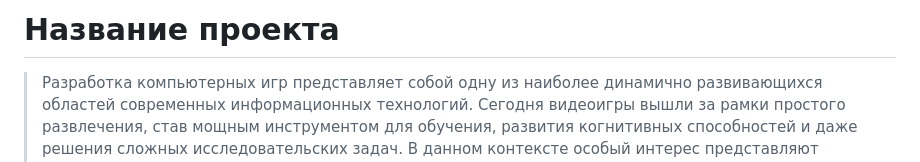
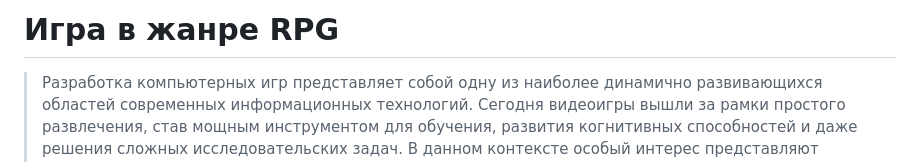
Before and after one commit to vendagon/rpgshka, a Markdown page: README.md, the part around the change. GitHub-like rendering.

```diff
--- a/README.md
+++ b/README.md
@@ -1,4 +1,4 @@
-# Название проекта
+# Игра в жанре RPG
 > Разработка компьютерных игр представляет собой одну из наиболее динамично развивающихся областей современных информационных технологий. Сегодня видеоигры вышли за рамки простого развлечения, став мощным инструментом для обучения, развития когнитивных способностей и даже решения сложных исследовательских задач. В данном контексте особый интерес представляют ролевые игры (RPG), которые сочетают в себе увлекательный геймплей и богатыми возможностями для игрового самовыражения.
 
 ## Описание
```
